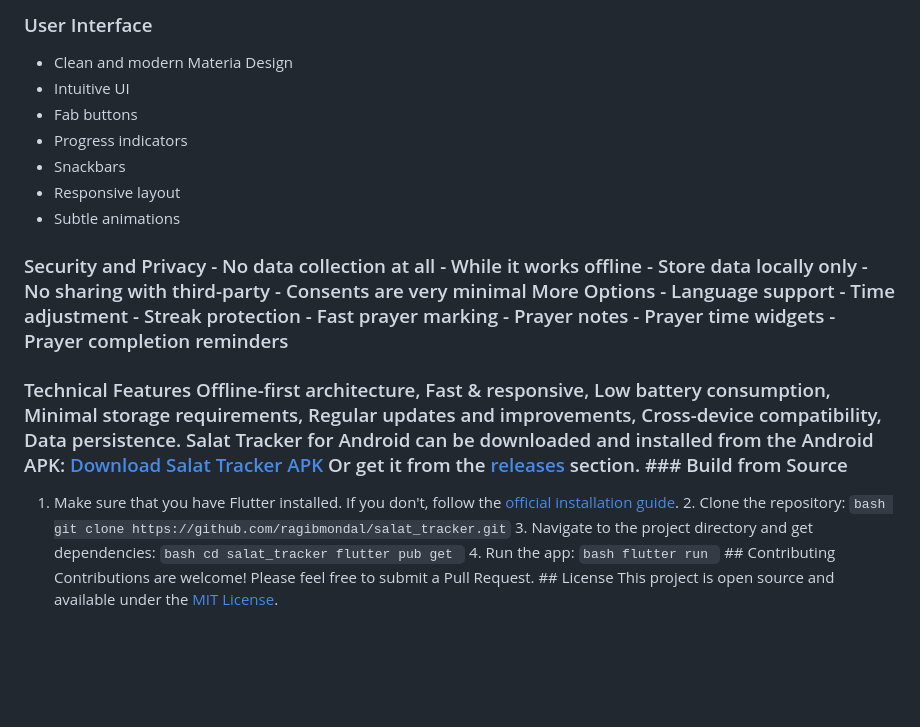
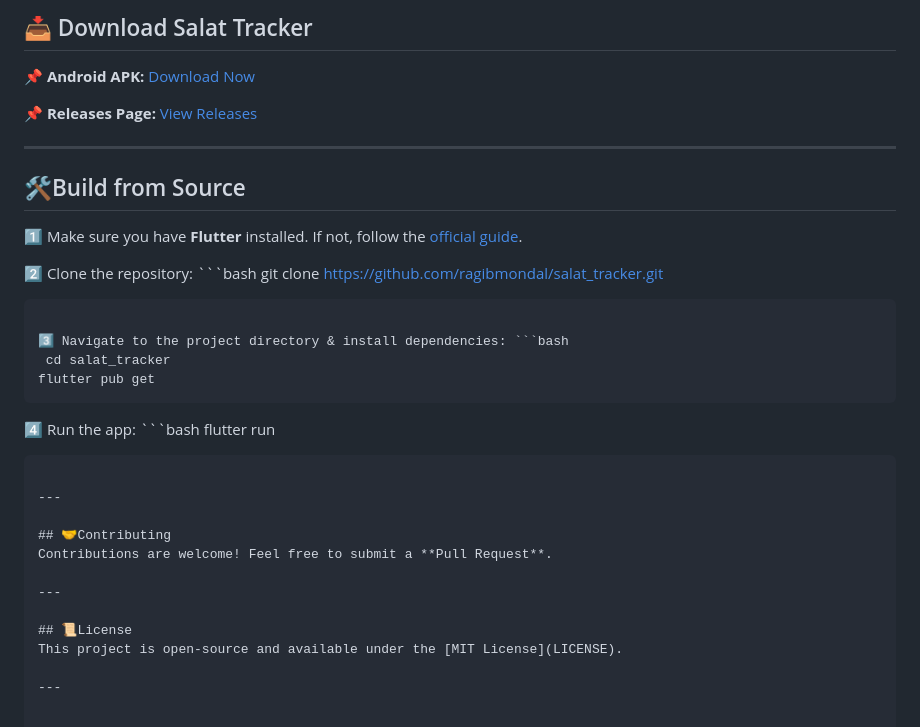
Before and after one commit to ragibmondal/salat_tracker, a Markdown page: README.md, the part around the change printed below. Drawn GitHub-style; blank space fills up the shorter version.

````diff
--- a/README.md
+++ b/README.md
@@ -41,15 +71,37 @@ Trophies with rankings: - Beginner (3 days streak) - Consistent (7 days streak)
 
-### User Interface
-- Clean and modern Materia Design
-- Intuitive UI
-- Fab buttons
-- Progress indicators
-- Snackbars
-- Responsive layout
-- Subtle animations
+## 📥 Download Salat Tracker
 
-### Security and Privacy - No data collection at all - While it works offline - Store data locally only - No sharing with third-party - Consents are very minimal More Options - Language support - Time adjustment - Streak protection - Fast prayer marking - Prayer notes - Prayer time widgets - Prayer completion reminders
+📌 **Android APK:** [Download Now](https://github.com/ragibmondal/salat_tracker/raw/main/releases/salat_pro.apk)
 
-### Technical Features Offline-first architecture, Fast & responsive, Low battery consumption, Minimal storage requirements, Regular updates and improvements, Cross-device compatibility, Data persistence. Salat Tracker for Android can be downloaded and installed from the Android APK: [Download Salat Tracker APK](https://github.com/ragibmondal/salat_tracker/raw/main/releases/salat_pro.apk) Or get it from the [releases](https://github.com/ragibmondal/salat_tracker/releases) section. ### Build from Source
+📌 **Releases Page:** [View Releases](https://github.com/ragibmondal/salat_tracker/releases)
 
-1. Make sure that you have Flutter installed. If you don't, follow the [official installation guide](https://flutter.dev/docs/get-started/install). 2. Clone the repository: ```bash git clone https://github.com/ragibmondal/salat_tracker.git``` 3. Navigate to the project directory and get dependencies: ```bash cd salat_tracker flutter pub get ``` 4. Run the app: ```bash flutter run ``` ## Contributing Contributions are welcome! Please feel free to submit a Pull Request. ## License This project is open source and available under the [MIT License](LICENSE).
+---
+
+## 🛠️Build from Source
+
+1️⃣ Make sure you have **Flutter** installed. If not, follow the [official guide](https://flutter.dev/docs/get-started/install).
+
+2️⃣ Clone the repository: ```bash
+ git clone https://github.com/ragibmondal/salat_tracker.git
+```
+
+3️⃣ Navigate to the project directory & install dependencies: ```bash
+ cd salat_tracker
+flutter pub get
+ ```
+
+4️⃣ Run the app: ```bash
+ flutter run
+```
+
+---
+
+## 🤝Contributing
+Contributions are welcome! Feel free to submit a **Pull Request**.
+
+---
+
+## 📜License
+This project is open-source and available under the [MIT License](LICENSE).
+
+---
````
Also changed, not shown: other parts of README.md (+57 -27 lines).
